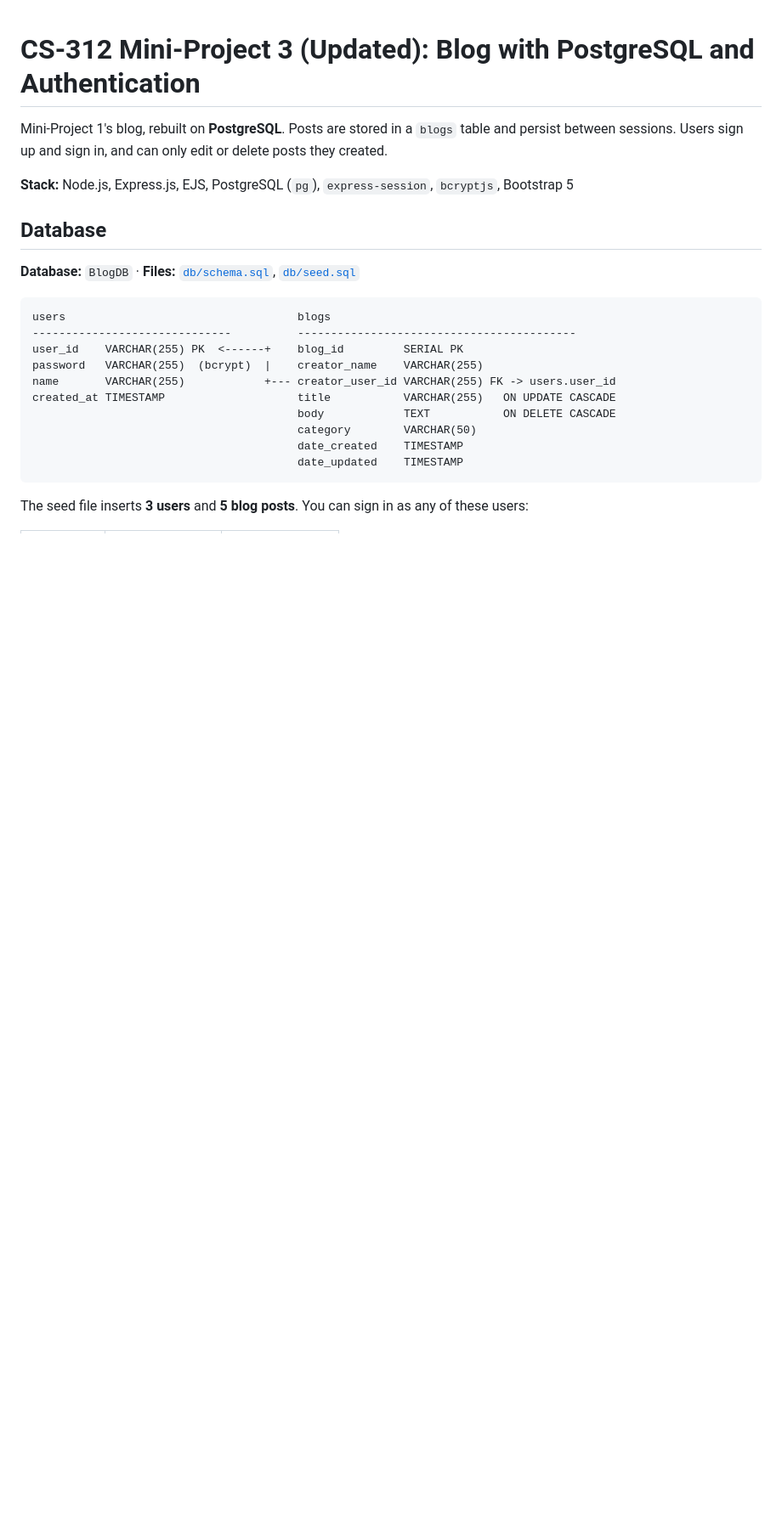
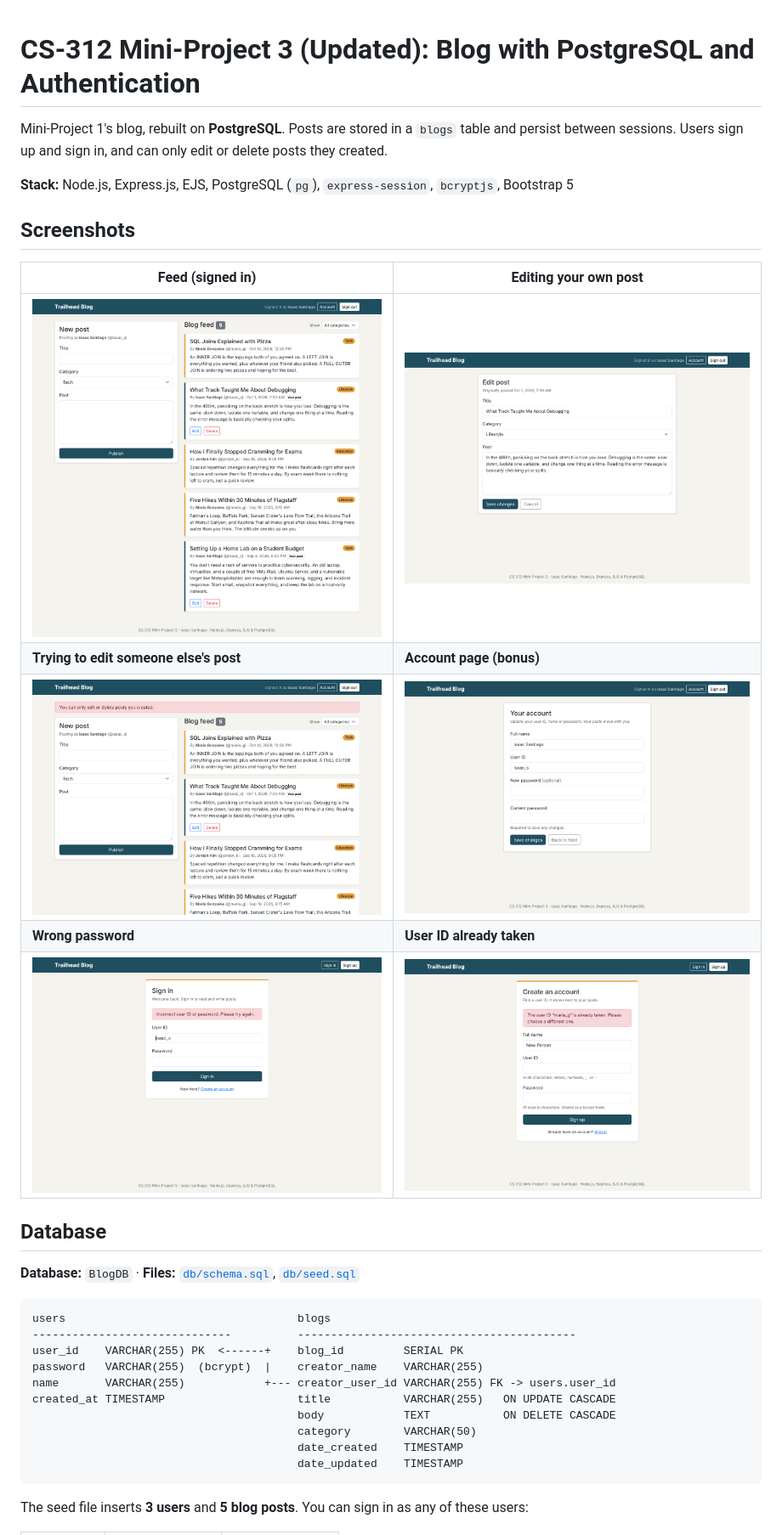
Before and after one commit to isaaccsantii/CS-312-MiniProject-3-updated, a Markdown page: README.md, the part around the change. Shown at 85% size. Drawn GitHub-style; pictures changed too: docs/screenshots/account.png (added), docs/screenshots/edit.png (added), docs/screenshots/feed.png (added); blank space fills up the shorter version.

Commit message:
Add screenshots to README
Co-Authored-By: Claude Opus 5.5 <noreply@anthropic.com>
Claude-Session: https://claude.ai/code/session_01FNenFVhwr9GHakiEckHJXp

```diff
--- a/README.md
+++ b/README.md
@@ -3,6 +3,16 @@
 Mini-Project 1's blog, rebuilt on **PostgreSQL**. Posts are stored in a `blogs` table and persist between sessions. Users sign up and sign in, and can only edit or delete posts they created.
 
 **Stack:** Node.js, Express.js, EJS, PostgreSQL (`pg`), `express-session`, `bcryptjs`, Bootstrap 5
+
+## Screenshots
+
+| Feed (signed in) | Editing your own post |
+|---|---|
+| ![Feed](docs/screenshots/feed.png) | ![Edit](docs/screenshots/edit.png) |
+| **Trying to edit someone else's post** | **Account page (bonus)** |
+| ![Blocked](docs/screenshots/not_your_post.png) | ![Account](docs/screenshots/account.png) |
+| **Wrong password** | **User ID already taken** |
+| ![Sign-in error](docs/screenshots/signin_error.png) | ![Sign-up error](docs/screenshots/signup_taken.png) |
 
 ## Database
 
```
